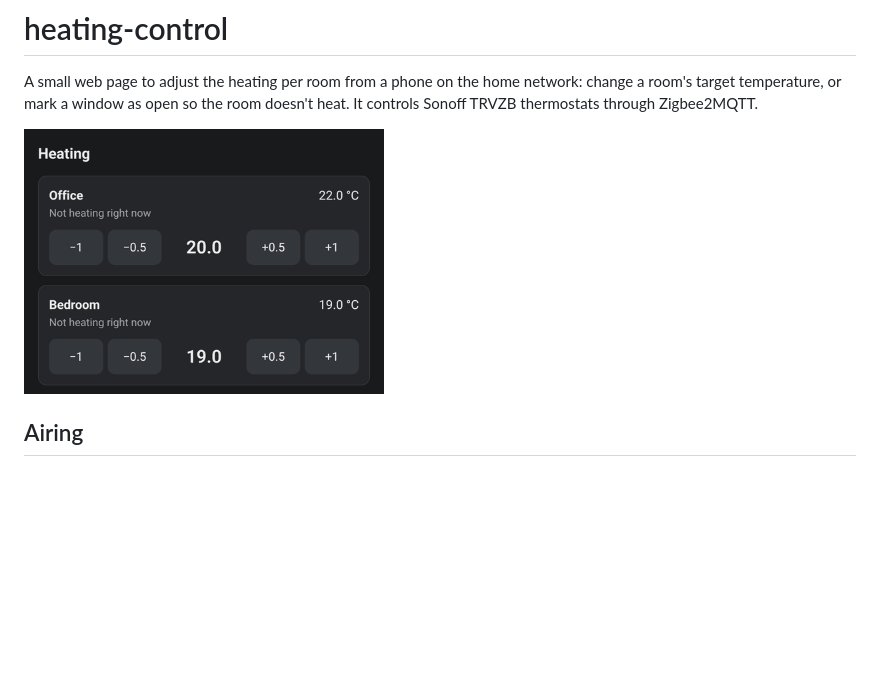
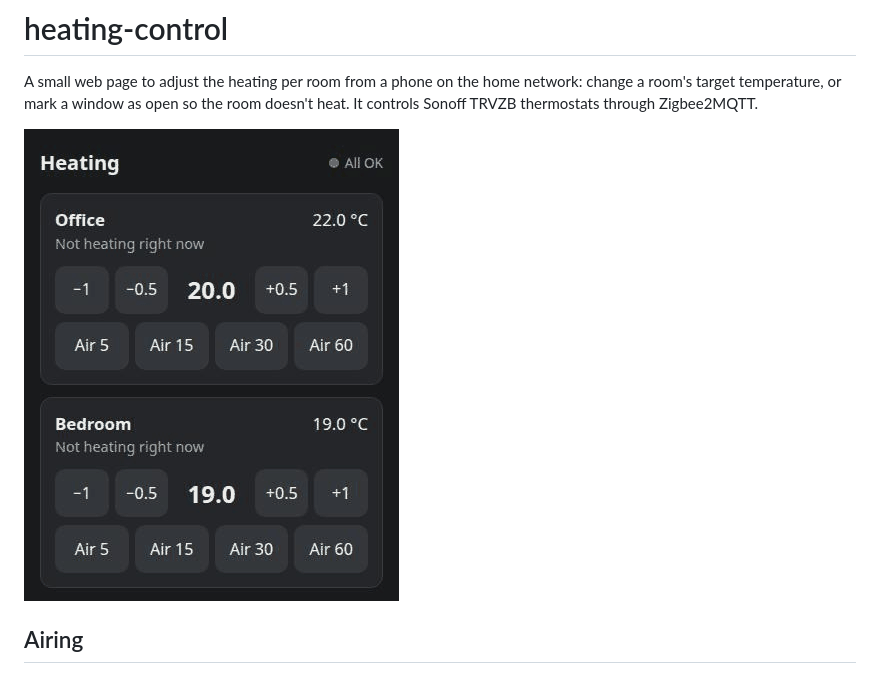
Before and after one commit to subpathdev/heating-control, a Markdown page: README.md, the part around the change. Rendered like a GitHub page; pictures changed too: docs/screenshot.png; blank space fills up the shorter version.

Commit message:
docs: update the screenshot with airing and the status dot
Taken from the live page at 375 px wide, so it shows no phone or browser parts.

Co-Authored-By: Claude Opus 5.5 <noreply@anthropic.com>

```diff
--- a/README.md
+++ b/README.md
@@ -2,7 +2,7 @@
 
 A small web page to adjust the heating per room from a phone on the home network: change a room's target temperature, or mark a window as open so the room doesn't heat. It controls Sonoff TRVZB thermostats through Zigbee2MQTT.
 
-<img src="docs/screenshot.png" alt="The heating page on a phone: Office and Bedroom cards, each with the room temperature, whether it is heating, the target and buttons to change it" width="360">
+<img src="docs/screenshot.png" alt="The heating page at phone width: a green All OK status in the top right, then Office and Bedroom cards, each with the room temperature, whether it is heating, the target, buttons to change it, and Air 5, 15, 30 and 60 buttons" width="375">
 
 ## Airing
 
```
